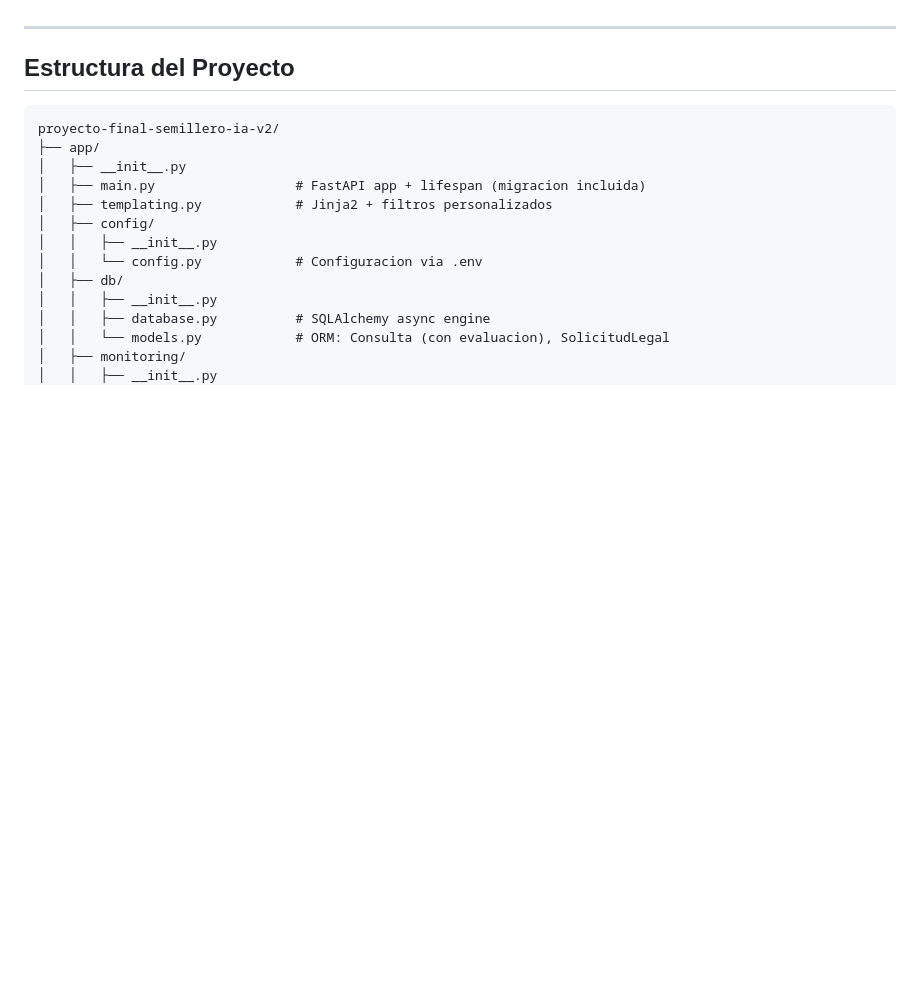
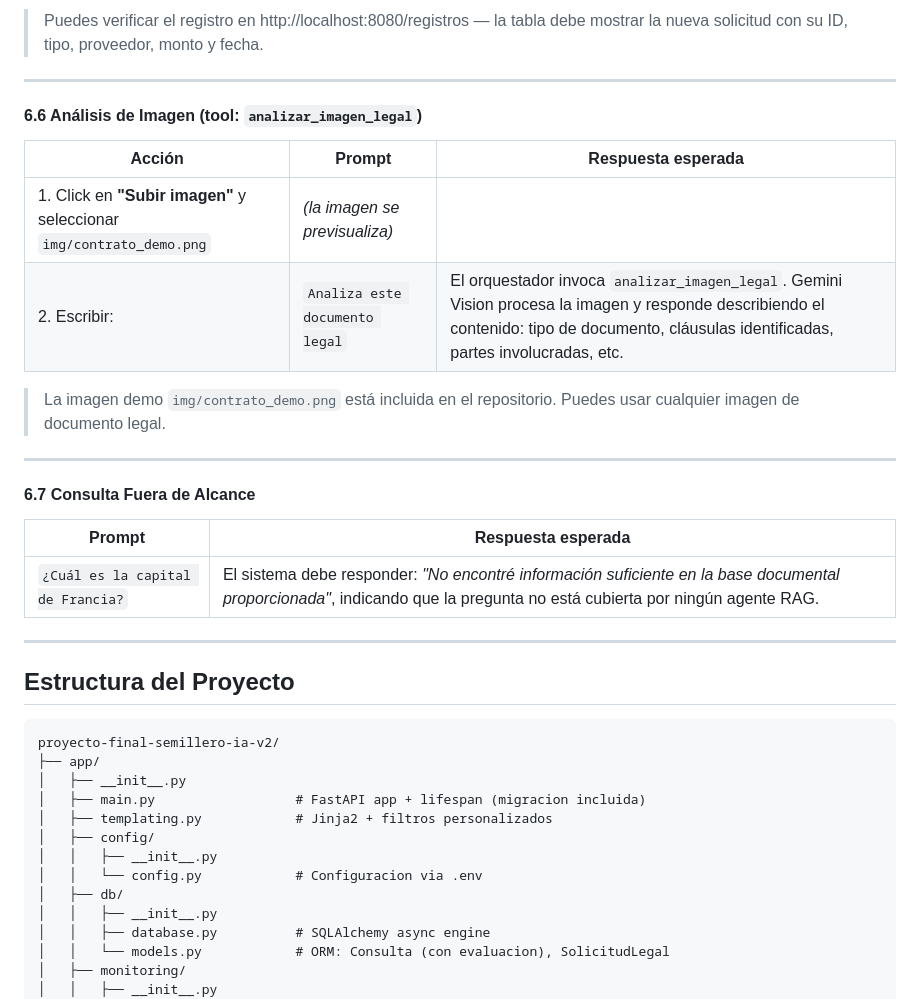
Before and after one commit to Marcelo160102/proyecto-final-semillero-ia-v2, a Markdown page: README.md, the part around one of its changes. Rendered like a GitHub page; blank space fills up the shorter version.

```diff
--- a/README.md
+++ b/README.md
@@ -238,3 +306,23 @@ docker compose -f docker-compose.yml -f docker-compose.phoenix.yml down -v
+> Puedes verificar el registro en http://localhost:8080/registros — la tabla debe mostrar la nueva solicitud con su ID, tipo, proveedor, monto y fecha.
+
+---
+
+#### 6.6 Análisis de Imagen (tool: `analizar_imagen_legal`)
+
+| Acción | Prompt | Respuesta esperada |
+|--------|--------|-------------------|
+| 1. Click en **"Subir imagen"** y seleccionar `img/contrato_demo.png` | *(la imagen se previsualiza)* |
+| 2. Escribir: | `Analiza este documento legal` | El orquestador invoca `analizar_imagen_legal`. Gemini Vision procesa la imagen y responde describiendo el contenido: tipo de documento, cláusulas identificadas, partes involucradas, etc. |
+
+> La imagen demo `img/contrato_demo.png` está incluida en el repositorio. Puedes usar cualquier imagen de documento legal.
+
+---
+
+#### 6.7 Consulta Fuera de Alcance
+
+| Prompt | Respuesta esperada |
+|--------|-------------------|
+| `¿Cuál es la capital de Francia?` | El sistema debe responder: *"No encontré información suficiente en la base documental proporcionada"*, indicando que la pregunta no está cubierta por ningún agente RAG. |
 
 ---
 
```
Also changed, not shown: other parts of README.md (+94 -26 lines).
